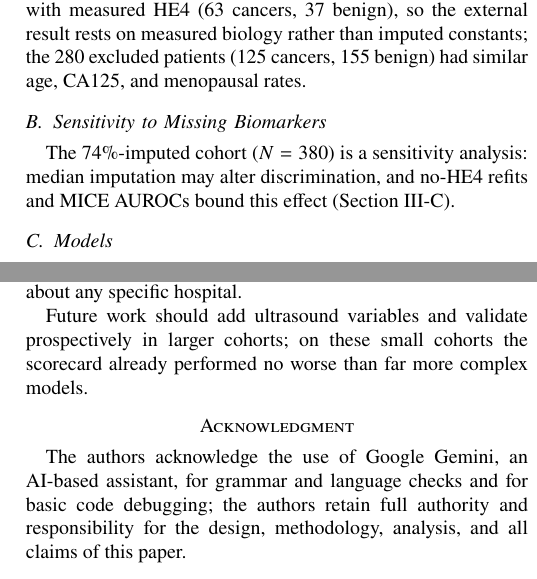
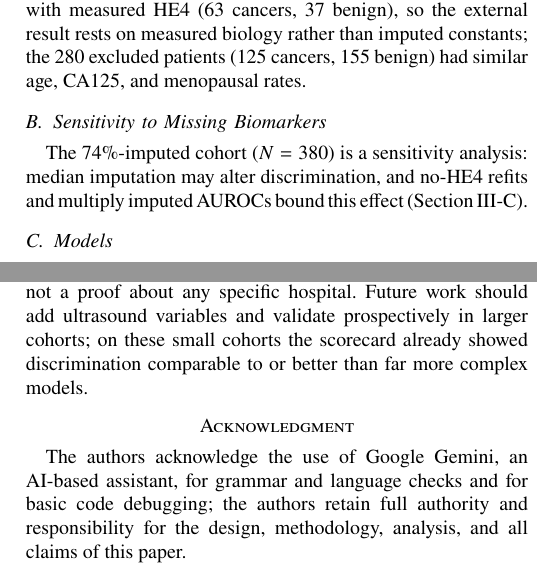
Before and after one commit to angelayaoo/Ovarian-Cancer-RiskPrediction, a LaTeX paper (bmib_hs/main.tex): two parts of the columns of pages 2 and 5 of 5, joined at a grey line, cut so that both start at the same text. Compiled offline with pdfLaTeX.

Commit message:
Consistency fixes: section cross-references, abbreviation definitions, aligned discrimination claims; rename paper PDF for submission

```diff
--- a/bmib_hs/main.tex
+++ b/bmib_hs/main.tex
@@ -131,8 +132,8 @@ benign) had similar age, CA125, and menopausal rates.
 
 The 74\%-imputed cohort ($N=380$) is a sensitivity
 analysis: median imputation may
-alter discrimination, and no-HE4 refits and MICE AUROCs bound
-this effect (Section~\ref{sec:calibration}).
+alter discrimination, and no-HE4 refits and multiply imputed AUROCs
+bound this effect (Section~\ref{sec:calibration}).
 
 \subsection{Models}\label{sec:models}
 
@@ -496,10 +497,10 @@ discrimination is not directly comparable with West China's; both
 narrow how broadly the findings apply. (iii) ultrasound-based models could not be tested (no imaging in the public
 data); (iv) the simulation is a simplification, not a
 proof about any specific hospital.
-
 Future work should add ultrasound variables and validate
 prospectively in larger cohorts; on these small cohorts
-the scorecard already performed no worse than far more complex models.
+the scorecard already showed discrimination comparable to or better
+than far more complex models.
 
 \section*{Acknowledgment}
 The authors acknowledge the use of Google Gemini, an AI-based
```
Also changed, not shown: README.md, bmib_hs/OvarianCancerRiskStratification.pdf (added), bmib_hs/main.pdf (deleted), bmib_hs/main.tex (7 more changed lines).
